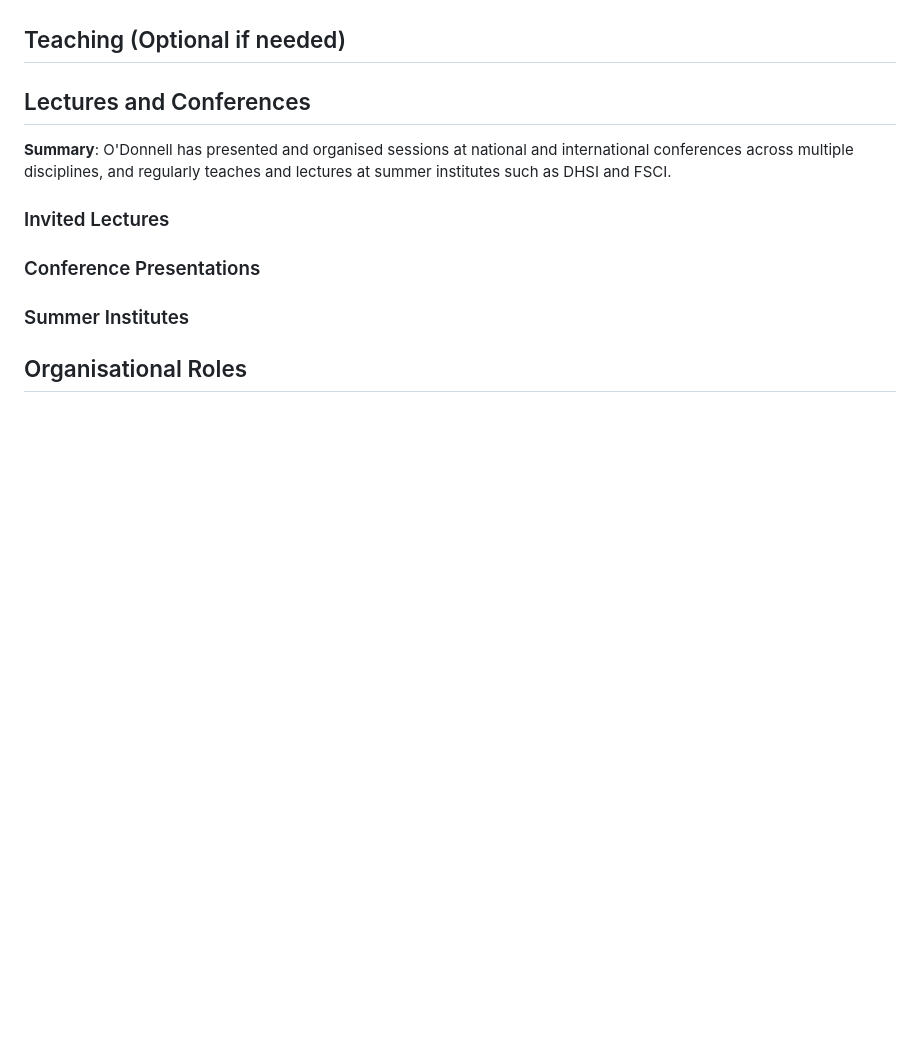
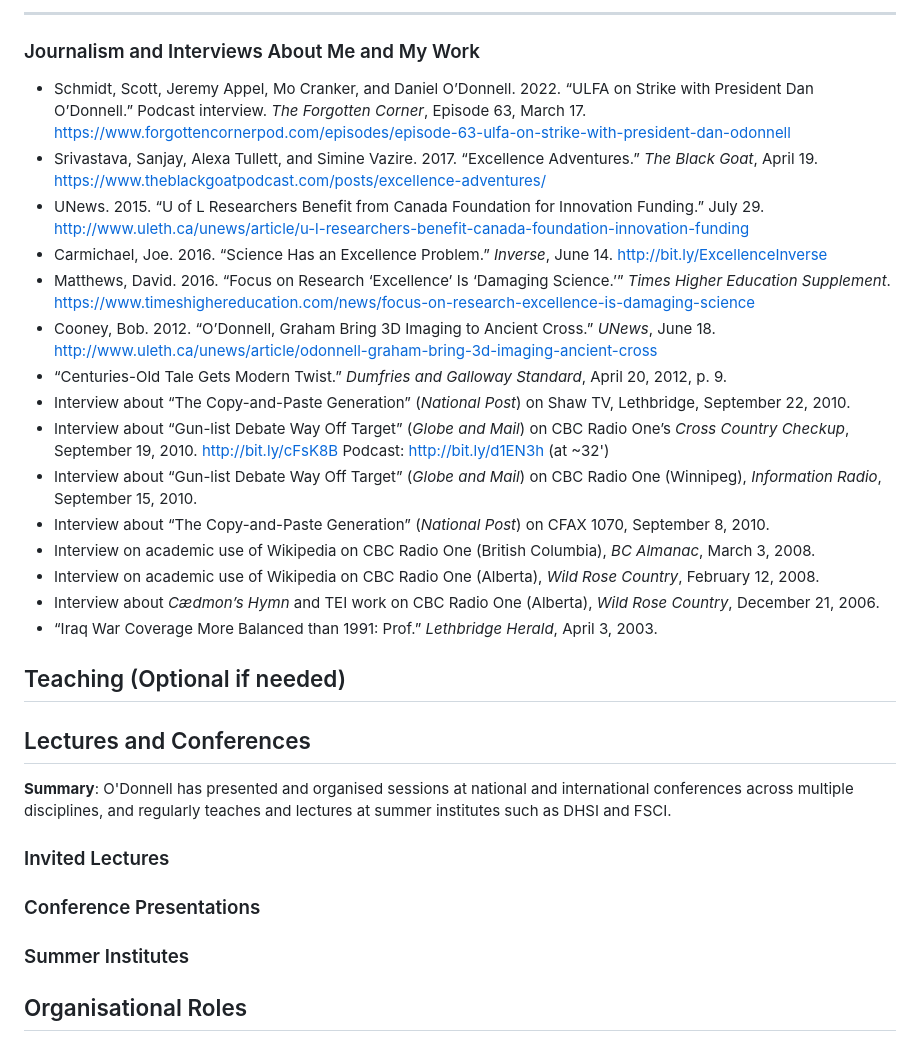
Before and after one commit to caedmon5/curriculum-vitae, a Markdown page: cv.md, the part around one of its changes. GitHub-like rendering; blank space fills up the shorter version.

```diff
--- a/cv.md
+++ b/cv.md
@@ -266,3 +289,22 @@ _Last updated: 2025-04-19_
+---
+
+### Journalism and Interviews About Me and My Work
+
+- Schmidt, Scott, Jeremy Appel, Mo Cranker, and Daniel O’Donnell. 2022. “ULFA on Strike with President Dan O’Donnell.” Podcast interview. *The Forgotten Corner*, Episode 63, March 17. https://www.forgottencornerpod.com/episodes/episode-63-ulfa-on-strike-with-president-dan-odonnell
+- Srivastava, Sanjay, Alexa Tullett, and Simine Vazire. 2017. “Excellence Adventures.” *The Black Goat*, April 19. https://www.theblackgoatpodcast.com/posts/excellence-adventures/
+- UNews. 2015. “U of L Researchers Benefit from Canada Foundation for Innovation Funding.” July 29. http://www.uleth.ca/unews/article/u-l-researchers-benefit-canada-foundation-innovation-funding
+- Carmichael, Joe. 2016. “Science Has an Excellence Problem.” *Inverse*, June 14. http://bit.ly/ExcellenceInverse
+- Matthews, David. 2016. “Focus on Research ‘Excellence’ Is ‘Damaging Science.’” *Times Higher Education Supplement*. https://www.timeshighereducation.com/news/focus-on-research-excellence-is-damaging-science
+- Cooney, Bob. 2012. “O’Donnell, Graham Bring 3D Imaging to Ancient Cross.” *UNews*, June 18. http://www.uleth.ca/unews/article/odonnell-graham-bring-3d-imaging-ancient-cross
+- “Centuries-Old Tale Gets Modern Twist.” *Dumfries and Galloway Standard*, April 20, 2012, p. 9.
+- Interview about “The Copy-and-Paste Generation” (*National Post*) on Shaw TV, Lethbridge, September 22, 2010.
+- Interview about “Gun-list Debate Way Off Target” (*Globe and Mail*) on CBC Radio One’s *Cross Country Checkup*, September 19, 2010. http://bit.ly/cFsK8B Podcast: http://bit.ly/d1EN3h (at ~32')
+- Interview about “Gun-list Debate Way Off Target” (*Globe and Mail*) on CBC Radio One (Winnipeg), *Information Radio*, September 15, 2010.
+- Interview about “The Copy-and-Paste Generation” (*National Post*) on CFAX 1070, September 8, 2010.
+- Interview on academic use of Wikipedia on CBC Radio One (British Columbia), *BC Almanac*, March 3, 2008.
+- Interview on academic use of Wikipedia on CBC Radio One (Alberta), *Wild Rose Country*, February 12, 2008.
+- Interview about *Cædmon’s Hymn* and TEI work on CBC Radio One (Alberta), *Wild Rose Country*, December 21, 2006.
+- “Iraq War Coverage More Balanced than 1991: Prof.” *Lethbridge Herald*, April 3, 2003.
 
 ## Teaching (Optional if needed)
 
```
Also changed, not shown: other parts of cv.md (+29 -6 lines).
